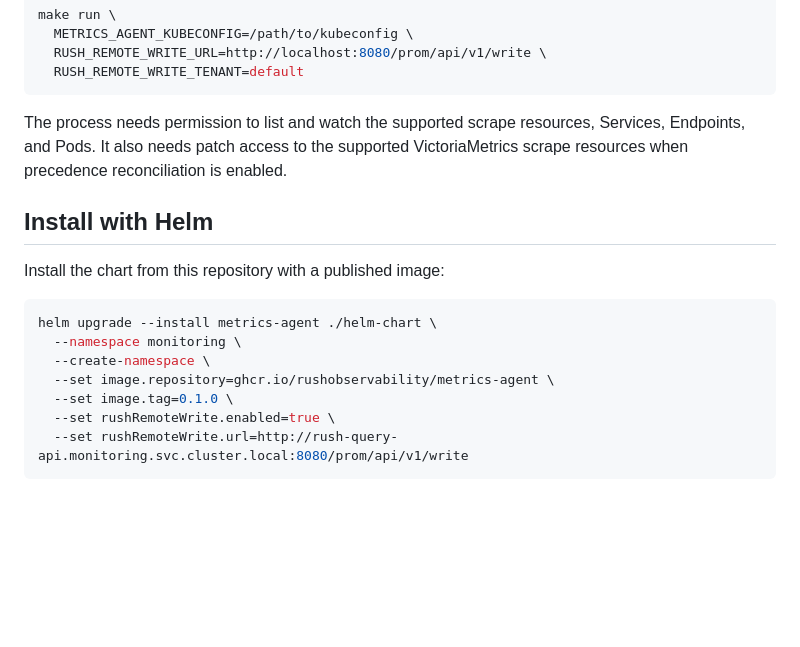
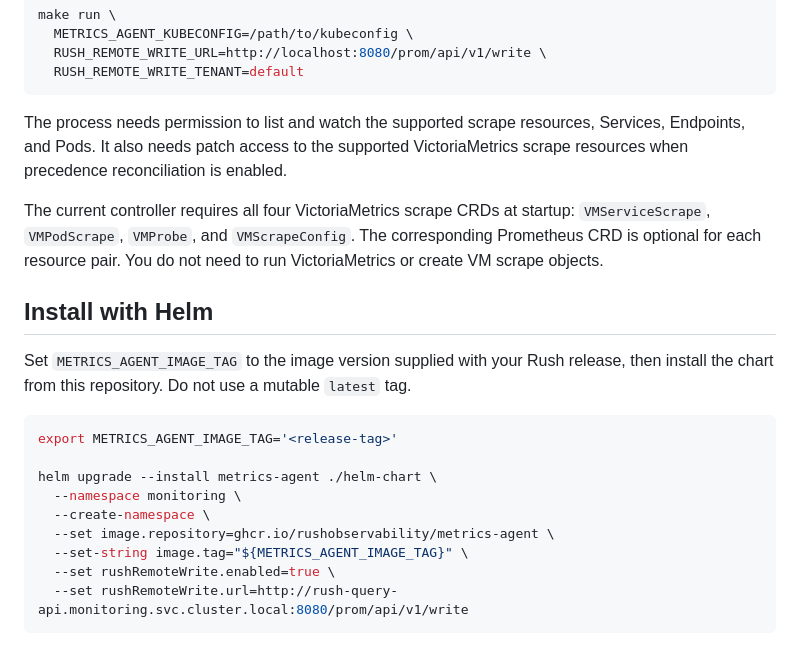
Before and after one commit to RushObservability/metrics-agent, a Markdown page: README.md, the part around the change. Rendered like a GitHub page; blank space fills up the shorter version.

Commit message:
Clarify scrape CRD and image requirements

````diff
--- a/README.md
+++ b/README.md
@@ -77,16 +77,25 @@ The process needs permission to list and watch the supported scrape resources,
 Services, Endpoints, and Pods. It also needs patch access to the supported
 VictoriaMetrics scrape resources when precedence reconciliation is enabled.
 
+The current controller requires all four VictoriaMetrics scrape CRDs at
+startup: `VMServiceScrape`, `VMPodScrape`, `VMProbe`, and `VMScrapeConfig`.
+The corresponding Prometheus CRD is optional for each resource pair. You do
+not need to run VictoriaMetrics or create VM scrape objects.
+
 ## Install with Helm
 
-Install the chart from this repository with a published image:
+Set `METRICS_AGENT_IMAGE_TAG` to the image version supplied with your Rush
+release, then install the chart from this repository. Do not use a mutable
+`latest` tag.
 
 ```bash
+export METRICS_AGENT_IMAGE_TAG='<release-tag>'
+
 helm upgrade --install metrics-agent ./helm-chart \
   --namespace monitoring \
   --create-namespace \
   --set image.repository=ghcr.io/rushobservability/metrics-agent \
-  --set image.tag=0.1.0 \
+  --set-string image.tag="${METRICS_AGENT_IMAGE_TAG}" \
   --set rushRemoteWrite.enabled=true \
   --set rushRemoteWrite.url=http://rush-query-api.monitoring.svc.cluster.local:8080/prom/api/v1/write
 ```
````
